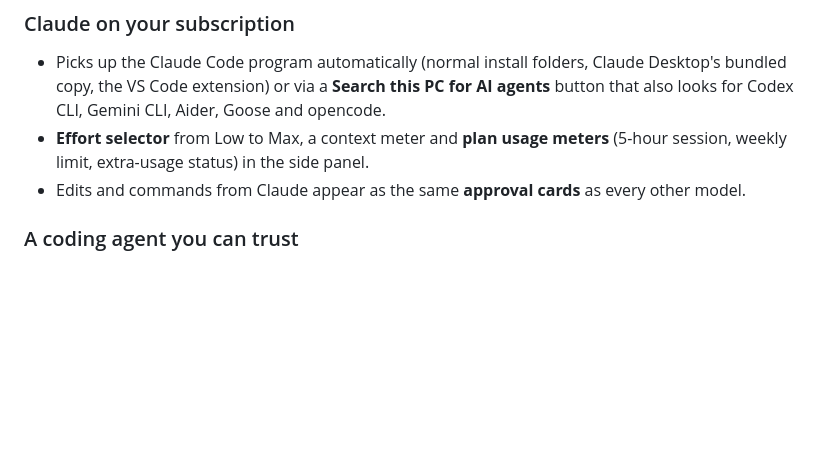
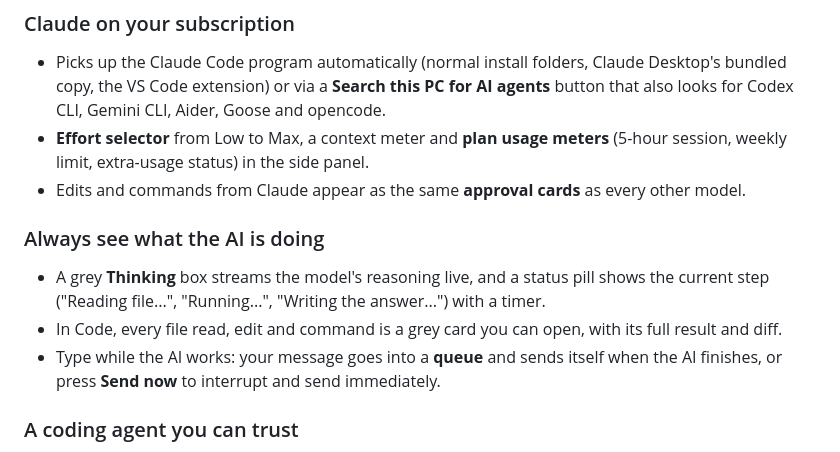
Before and after one commit to ilusixn/Marchand, a Markdown page: README.md, the part around one of its changes. GitHub-like rendering; blank space fills up the shorter version.

```diff
--- a/README.md
+++ b/README.md
@@ -55,6 +73,11 @@ Everything runs on your computer. Your chats, files and trained AIs stay in a fo
   **Search this PC for AI agents** button that also looks for Codex CLI, Gemini CLI, Aider, Goose and opencode.
 - **Effort selector** from Low to Max, a context meter and **plan usage meters** (5-hour session, weekly limit, extra-usage status) in the side panel.
 - Edits and commands from Claude appear as the same **approval cards** as every other model.
+
+### Always see what the AI is doing
+- A grey **Thinking** box streams the model's reasoning live, and a status pill shows the current step ("Reading file...", "Running...", "Writing the answer...") with a timer.
+- In Code, every file read, edit and command is a grey card you can open, with its full result and diff.
+- Type while the AI works: your message goes into a **queue** and sends itself when the AI finishes, or press **Send now** to interrupt and send immediately.
 
 ### A coding agent you can trust
 - Plans, reads, edits, runs tests and refuses to finish work it did not verify.
```
Also changed, not shown: other parts of README.md (+18 -0 lines), RELEASE_NOTES.md (+1 -0 lines), docs/screenshots/help.png (added), docs/screenshots/images-tab.png (added), docs/screenshots/model-picker-library.png (added), docs/screenshots/models-library.png (added), docs/screenshots/training.png (added), 7 other files.
